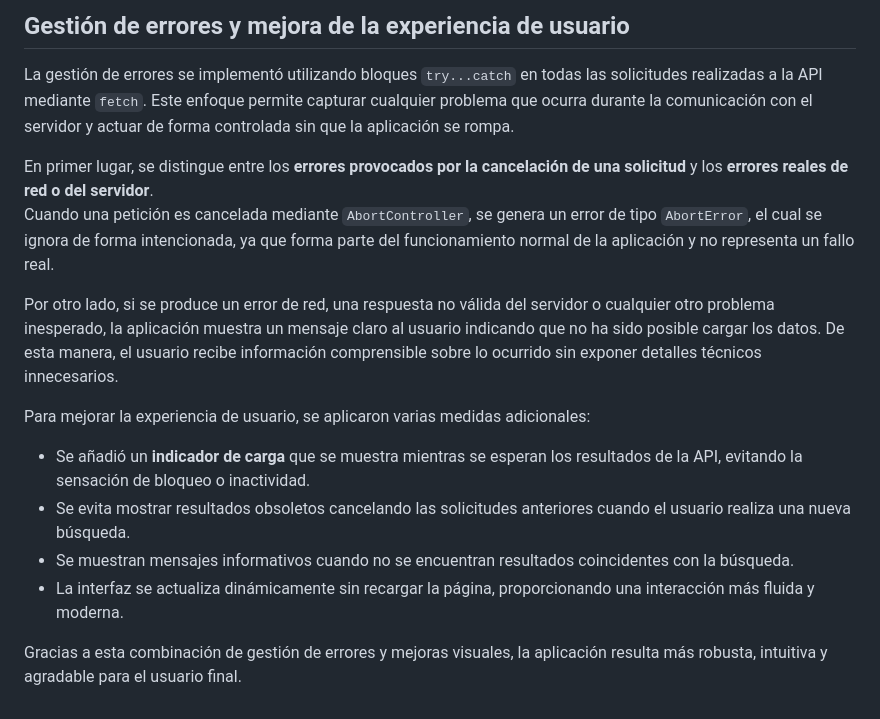
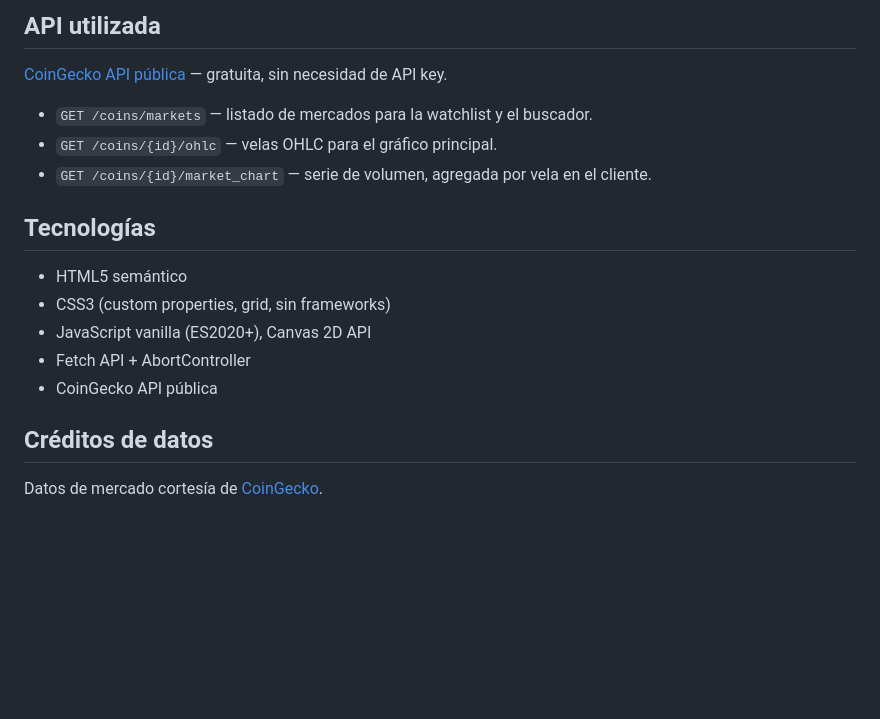
Before and after one commit to Onyx2006/CryptoApp, a Markdown page: README.md, the part around the change printed below. Drawn GitHub-style; blank space fills up the shorter version.

```diff
--- a/README.md
+++ b/README.md
@@ -131,16 +44,16 @@ if (controllerActual) {
 
-## Gestión de errores y mejora de la experiencia de usuario
-La gestión de errores se implementó utilizando bloques `try...catch` en todas las solicitudes realizadas a la API mediante `fetch`. Este enfoque permite capturar cualquier problema que ocurra durante la comunicación con el servidor y actuar de forma controlada sin que la aplicación se rompa.
+## API utilizada
+[CoinGecko API pública](https://www.coingecko.com/api) — gratuita, sin necesidad de API key.
+- `GET /coins/markets` — listado de mercados para la watchlist y el buscador.
+- `GET /coins/{id}/ohlc` — velas OHLC para el gráfico principal.
+- `GET /coins/{id}/market_chart` — serie de volumen, agregada por vela en el cliente.
 
-En primer lugar, se distingue entre los **errores provocados por la cancelación de una solicitud** y los **errores reales de red o del servidor**.
-Cuando una petición es cancelada mediante `AbortController`, se genera un error de tipo `AbortError`, el cual se ignora de forma intencionada, ya que forma parte del funcionamiento normal de la aplicación y no representa un fallo real.
+## Tecnologías
+- HTML5 semántico
+- CSS3 (custom properties, grid, sin frameworks)
+- JavaScript vanilla (ES2020+), Canvas 2D API
+- Fetch API + AbortController
+- CoinGecko API pública
 
-Por otro lado, si se produce un error de red, una respuesta no válida del servidor o cualquier otro problema inesperado, la aplicación muestra un mensaje claro al usuario indicando que no ha sido posible cargar los datos. De esta manera, el usuario recibe información comprensible sobre lo ocurrido sin exponer detalles técnicos innecesarios.
-
-Para mejorar la experiencia de usuario, se aplicaron varias medidas adicionales:
-- Se añadió un **indicador de carga** que se muestra mientras se esperan los resultados de la API, evitando la sensación de bloqueo o inactividad.
-- Se evita mostrar resultados obsoletos cancelando las solicitudes anteriores cuando el usuario realiza una nueva búsqueda.
-- Se muestran mensajes informativos cuando no se encuentran resultados coincidentes con la búsqueda.
-- La interfaz se actualiza dinámicamente sin recargar la página, proporcionando una interacción más fluida y moderna.
-
-Gracias a esta combinación de gestión de errores y mejoras visuales, la aplicación resulta más robusta, intuitiva y agradable para el usuario final.
+## Créditos de datos
+Datos de mercado cortesía de [CoinGecko](https://www.coingecko.com).
```
Also changed, not shown: other parts of README.md (+36 -123 lines), docs/screenshot.png (added).
